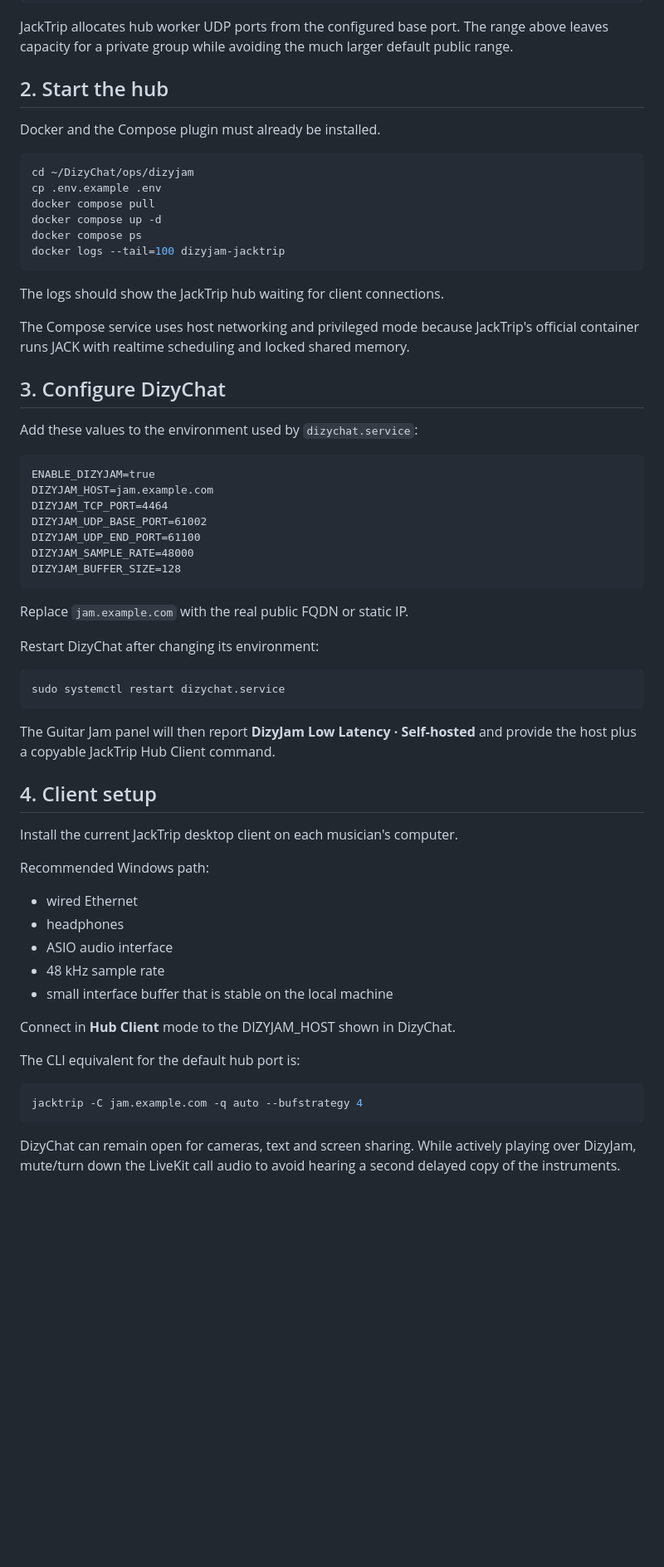
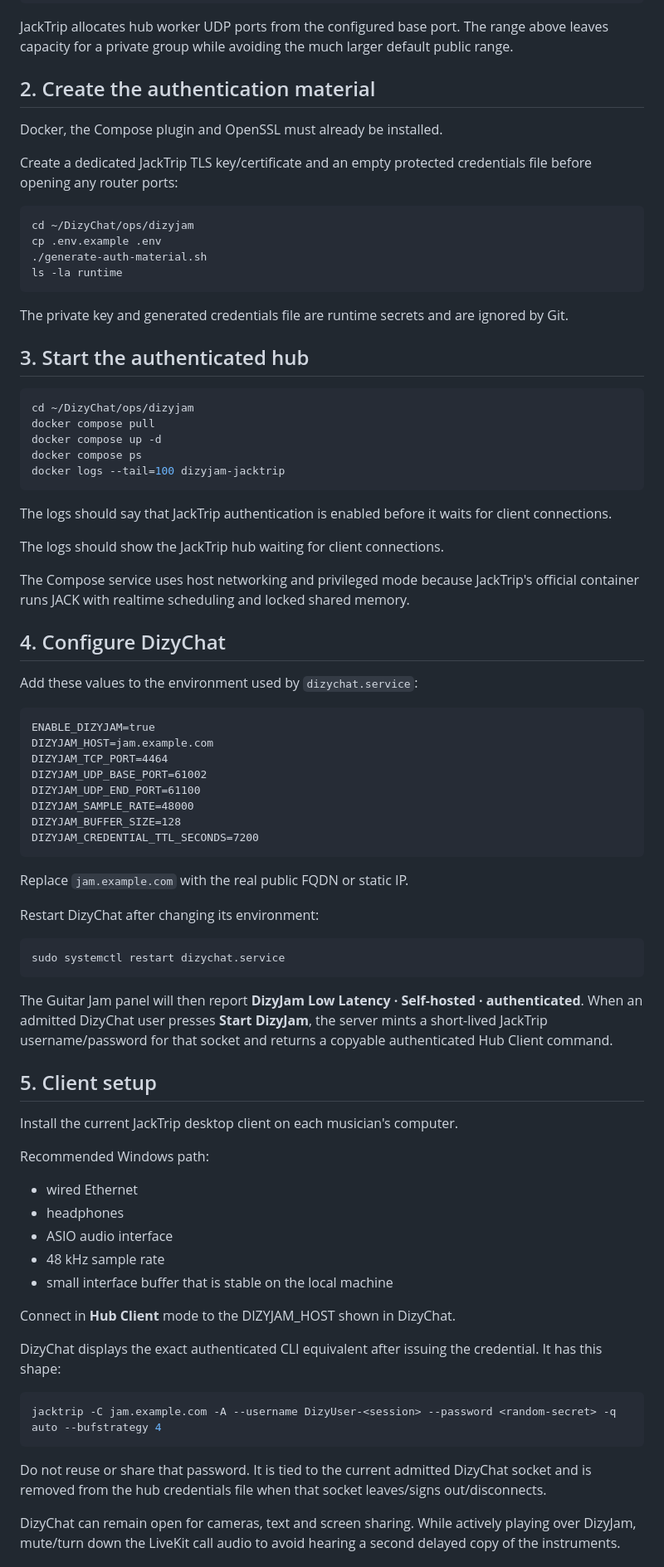
Before and after one commit to DizygoticCode/dizychat-server, a Markdown page: ops/dizyjam/README.md, the part around one of its changes. Shown at 83% size. GitHub-like rendering; blank space fills up the shorter version.

Commit message:
docs: describe authenticated DizyJam deployment

````diff
--- a/ops/dizyjam/README.md
+++ b/ops/dizyjam/README.md
@@ -45,25 +63,42 @@ JackTrip allocates hub worker UDP ports from the configured base port. The
 range above leaves capacity for a private group while avoiding the much larger
 default public range.
 
-## 2. Start the hub
+## 2. Create the authentication material
 
-Docker and the Compose plugin must already be installed.
+Docker, the Compose plugin and OpenSSL must already be installed.
+
+Create a dedicated JackTrip TLS key/certificate and an empty protected
+credentials file before opening any router ports:
 
 ```bash
 cd ~/DizyChat/ops/dizyjam
 cp .env.example .env
+./generate-auth-material.sh
+ls -la runtime
+```
+
+The private key and generated credentials file are runtime secrets and are
+ignored by Git.
+
+## 3. Start the authenticated hub
+
+```bash
+cd ~/DizyChat/ops/dizyjam
 docker compose pull
 docker compose up -d
 docker compose ps
 docker logs --tail=100 dizyjam-jacktrip
 ```
 
+The logs should say that JackTrip authentication is enabled before it waits for
+client connections.
+
 The logs should show the JackTrip hub waiting for client connections.
 
 The Compose service uses host networking and privileged mode because JackTrip's
 official container runs JACK with realtime scheduling and locked shared memory.
 
-## 3. Configure DizyChat
+## 4. Configure DizyChat
 
 Add these values to the environment used by `dizychat.service`:
 
@@ -75,6 +110,7 @@ DIZYJAM_UDP_BASE_PORT=61002
 DIZYJAM_UDP_END_PORT=61100
 DIZYJAM_SAMPLE_RATE=48000
 DIZYJAM_BUFFER_SIZE=128
+DIZYJAM_CREDENTIAL_TTL_SECONDS=7200
 ```
 
 Replace `jam.example.com` with the real public FQDN or static IP.
@@ -85,10 +121,12 @@ Restart DizyChat after changing its environment:
 sudo systemctl restart dizychat.service
 ```
 
-The Guitar Jam panel will then report **DizyJam Low Latency · Self-hosted**
-and provide the host plus a copyable JackTrip Hub Client command.
+The Guitar Jam panel will then report **DizyJam Low Latency · Self-hosted · authenticated**.
+When an admitted DizyChat user presses **Start DizyJam**, the server mints a
+short-lived JackTrip username/password for that socket and returns a copyable
+authenticated Hub Client command.
 
-## 4. Client setup
+## 5. Client setup
 
 Install the current JackTrip desktop client on each musician's computer.
 
@@ -102,11 +140,16 @@ Recommended Windows path:
 
 Connect in **Hub Client** mode to the DIZYJAM_HOST shown in DizyChat.
 
-The CLI equivalent for the default hub port is:
+DizyChat displays the exact authenticated CLI equivalent after issuing the
+credential. It has this shape:
 
 ```bash
-jacktrip -C jam.example.com -q auto --bufstrategy 4
+jacktrip -C jam.example.com -A --username DizyUser-<session> --password <random-secret> -q auto --bufstrategy 4
 ```
+
+Do not reuse or share that password. It is tied to the current admitted
+DizyChat socket and is removed from the hub credentials file when that socket
+leaves/signs out/disconnects.
 
 DizyChat can remain open for cameras, text and screen sharing. While actively
 playing over DizyJam, mute/turn down the LiveKit call audio to avoid hearing a
````
Also changed, not shown: other parts of ops/dizyjam/README.md (+26 -8 lines).
